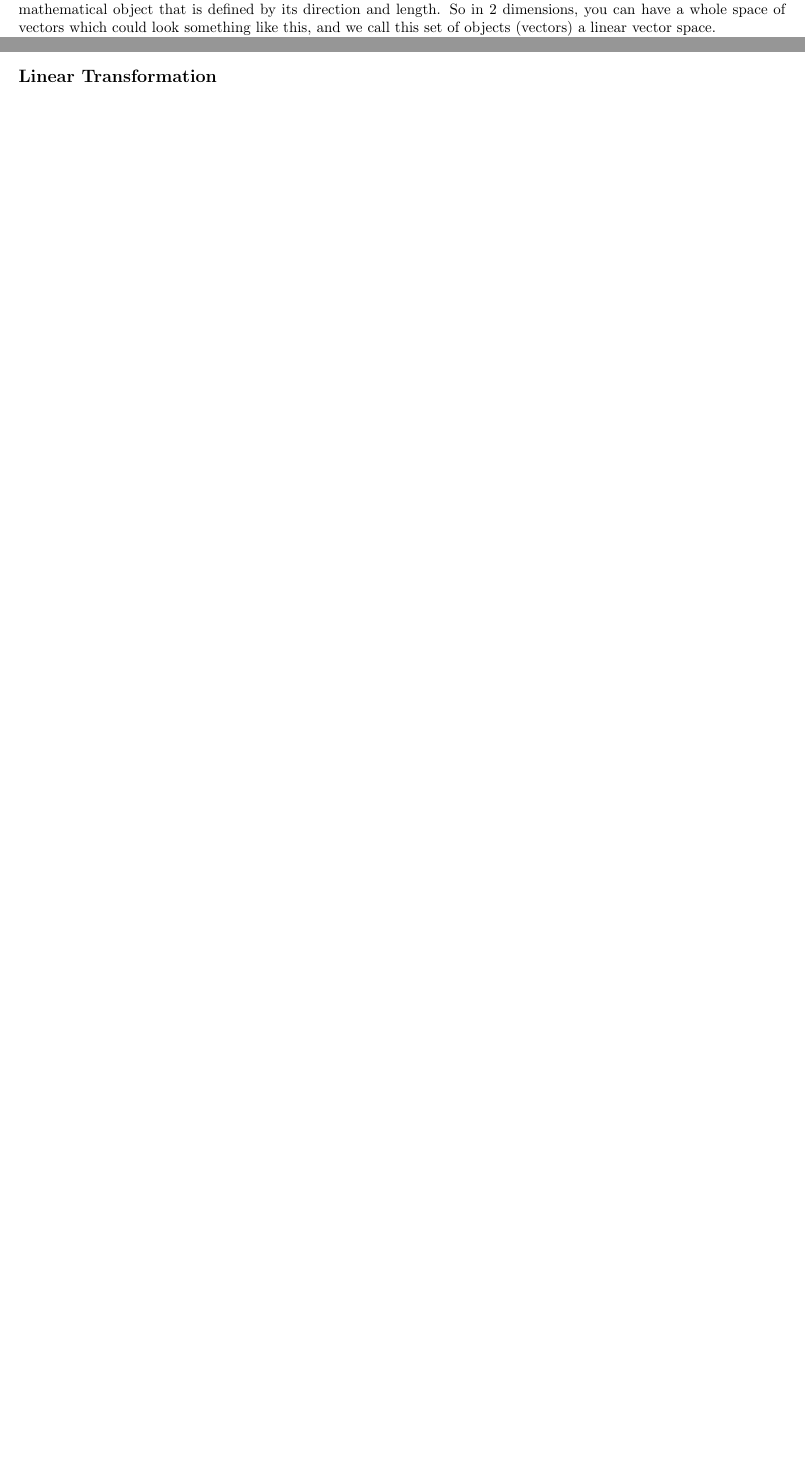
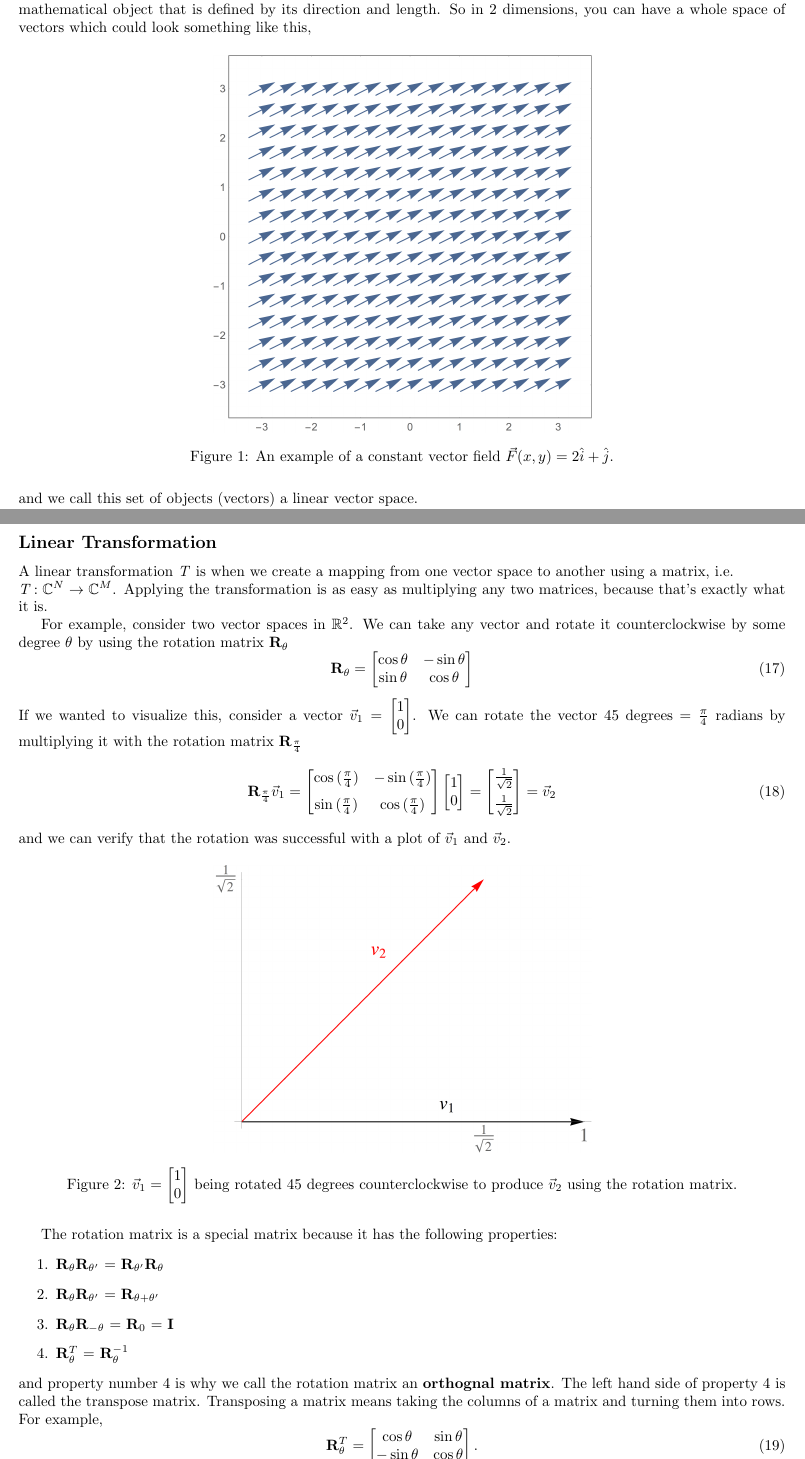
Before and after one commit to swflynn/Courses_UCI, a LaTeX document (Chem237_MM/Lecture_Notes/Lecture_11/Lecture_11.tex): two parts of pages 1 and 3 of 3 before the commit and two parts of pages 1 and 4 of 4 after it, joined at a grey line, cut so that both start at the same text, the shorter picture padded with empty space. Compiled offline with pdfLaTeX.

Commit message:
draft done

```diff
--- a/Chem237_MM/Lecture_Notes/Lecture_11/Lecture_11.tex
+++ b/Chem237_MM/Lecture_Notes/Lecture_11/Lecture_11.tex
@@ -51,9 +51,13 @@ With that said, we will run through all the well known information first and the
 In every standard calculus course you are told about objects known as vectors.
 And you learn that a vector is a mathematical object that is defined by its direction and length.
 So in 2 dimensions, you can have a whole space of vectors which could look something like this,
-%==============================================================================%
-% Add picture of a bunch of Vectors
-%==============================================================================%
+\begin{figure}[H]
+  \centering
+  \includegraphics[scale=0.7]{Figures/vectors.png}
+    \caption{An example of a constant vector field $\vec{F}(x,y) = 2 \hat{i} + \hat{j}$.}
+  \label{fig:rotation}
+\end{figure}
+\noindent
 and we call this set of objects (vectors) a linear vector space.
 
 Each vector space is said to be closed under addition and multiplication.
@@ -229,3 +233,58 @@ Similarly, we could solve for \textbf{A} by right multiplying by the inverse of
 \ee
 Using these tools, we can discuss the concept of a matrix being associated with a linear transformation.
 \subsection*{Linear Transformation}
+A linear transformation \textit{T} is when we create a mapping from one vector space to another using a matrix, i.e.\\
+$\textit{T}: \mathbb{C}^N \rightarrow \mathbb{C}^M$.
+Applying the transformation is as easy as multiplying any two matrices, because that's exactly what it is.
+
+For example, consider two vector spaces in $\mathbb{R}^2$.
+We can take any vector and rotate it counterclockwise by some degree $\theta$ by using the rotation matrix \textbf{R}$_{\theta}$
+\begin{equation}
+  \textbf{R}_{\theta} =
+  \begin{bmatrix}
+    \cos{\theta} & -\sin{\theta}\\
+    \sin{\theta} & \cos{\theta} \\
+  \end{bmatrix}
+\end{equation}
+If we wanted to visualize this, consider a vector $\vec{v}_1 = \begin{bmatrix} 1 \\ 0 \end{bmatrix}$.
+We can rotate the vector 45 degrees = $\frac{\pi}{4}$ radians by multiplying it with the rotation matrix \textbf{R}$_\frac{\pi}{4}$
+\begin{equation}
+  \textbf{R}_\frac{\pi}{4} \vec{v}_1 =
+  \begin{bmatrix}
+    \cos{( \frac{\pi}{4} )} & -\sin{( \frac{\pi}{4} )}\\[6pt]
+    \sin{( \frac{\pi}{4} )} & \cos{( \frac{\pi}{4} )} \\
+  \end{bmatrix}
+  \begin{bmatrix}
+    1 \\ 0
+  \end{bmatrix}
+  =
+  \begin{bmatrix}
+    \frac{1}{\sqrt{2}} \\[6pt] \frac{1}{\sqrt{2}}
+  \end{bmatrix}
+  = \vec{v}_2
+\end{equation}
+and we can verify that the rotation was successful with a plot of $\vec{v}_1$ and $\vec{v}_2$.
+\begin{figure}[H]
+  \centering
+  \includegraphics[scale=0.7]{Figures/rotation.png}
+    \caption{$\vec{v}_1 = \begin{bmatrix} 1 \\ 0 \end{bmatrix}$ being rotated 45 degrees counterclockwise to produce $\vec{v}_2$ using the rotation matrix.}
+  \label{fig:rotation}
+\end{figure}
+The rotation matrix is a special matrix because it has the following properties:
+\begin{enumerate}
+  \item \textbf{R}$_{\theta}$\textbf{R}$_{\theta'}$ = \textbf{R}$_{\theta'}$\textbf{R}$_{\theta}$
+  \item \textbf{R}$_{\theta}$\textbf{R}$_{\theta'}$ = \textbf{R}$_{\theta + \theta'}$
+  \item \textbf{R}$_{\theta}$\textbf{R}$_{-\theta}$ = \textbf{R}$_{0}$ = \textbf{I}
+  \item \textbf{R}$_{\theta}^T$ = \textbf{R}$_{\theta}^{-1}$
+\end{enumerate}
+and property number 4 is why we call the rotation matrix an \textbf{orthognal matrix}.
+The left hand side of property 4 is called the transpose matrix.
+Transposing a matrix means taking the columns of a matrix and turning them into rows.
+For example,
+\begin{equation}
+  \textbf{R}_{\theta}^{T} =
+  \begin{bmatrix}
+    \cos{\theta} & \sin{\theta}\\
+    -\sin{\theta} & \cos{\theta} \\
+  \end{bmatrix}.
+\end{equation}
```
Also changed, not shown: Chem237_MM/Lecture_Notes/Lecture_11/Figures/rotation.png (added), Chem237_MM/Lecture_Notes/Lecture_11/Figures/vectors.png (added), Chem237_MM/Lecture_Notes/Lecture_11/Lecture_11.pdf, Chem237_MM/Lecture_Notes/Lecture_11/Lecture_11.tex (14 more changed lines), 5 other files.
